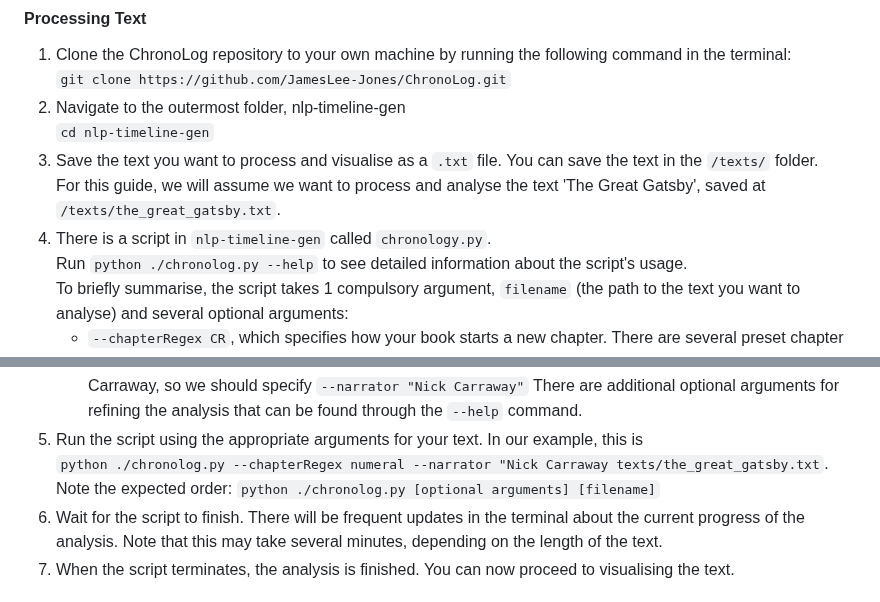
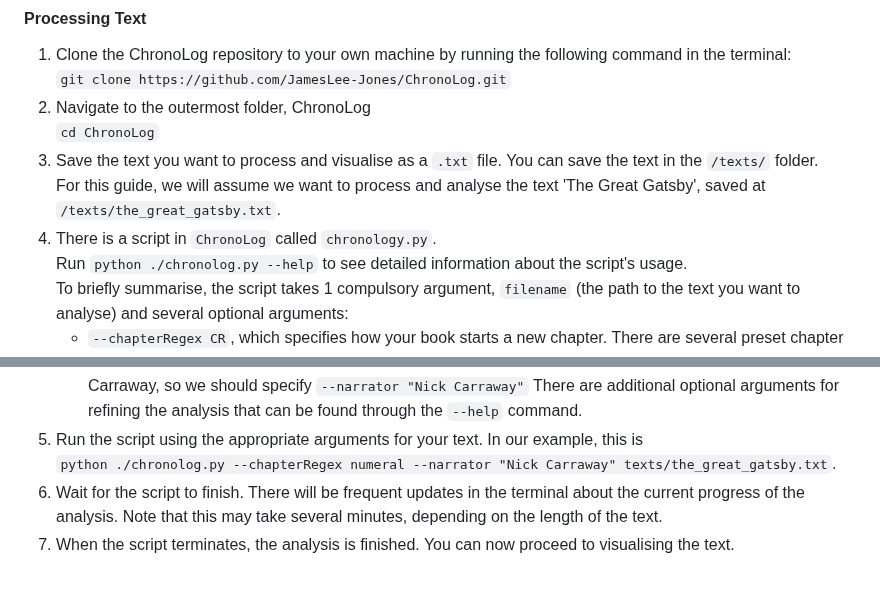
Before and after one commit to JamesLee-Jones/ChronoLog, a Markdown page: README.md, 2 parts joined by grey strips. Drawn GitHub-style.

Commit message:
Fixed typos and misleading information in README

```diff
--- a/README.md
+++ b/README.md
@@ -25,12 +25,12 @@ The following guide assumes that you are using a Unix-like machine.
 
 1. Clone the ChronoLog repository to your own machine by running the following command in the terminal:
    `git clone https://github.com/JamesLee-Jones/ChronoLog.git`
-2. Navigate to the outermost folder, nlp-timeline-gen
-   `cd nlp-timeline-gen`
+2. Navigate to the outermost folder, ChronoLog
+   `cd ChronoLog`
 3. Save the text you want to process and visualise as a `.txt` file. You can save the text in the `/texts/` folder.
    For this guide, we will assume we want to process and analyse the text 'The Great Gatsby', saved
    at `/texts/the_great_gatsby.txt`.
-4. There is a script in `nlp-timeline-gen` called `chronology.py`.
+4. There is a script in `ChronoLog` called `chronology.py`.
    Run `python ./chronolog.py --help` to see detailed information about the script's usage.
    To briefly summarise, the script takes 1 compulsory argument, `filename` (the path to the text you want to analyse)
    and
@@ -50,8 +50,7 @@ The following guide assumes that you are using a Unix-like machine.
       There are additional optional arguments for refining the analysis that can be found through the `--help` command.
 5. Run the script using the appropriate arguments for your text. In our example, this
    is
-   `python ./chronolog.py --chapterRegex numeral --narrator "Nick Carraway texts/the_great_gatsby.txt`.
-   Note the expected order: `python ./chronolog.py [optional arguments] [filename]`
+   `python ./chronolog.py --chapterRegex numeral --narrator "Nick Carraway" texts/the_great_gatsby.txt`.
 6. Wait for the script to finish. There will be frequent updates in the terminal about the current progress of the
    analysis. Note that this may take several minutes, depending on the length of the text.
 7. When the script terminates, the analysis is finished. You can now proceed to visualising the text.
```
